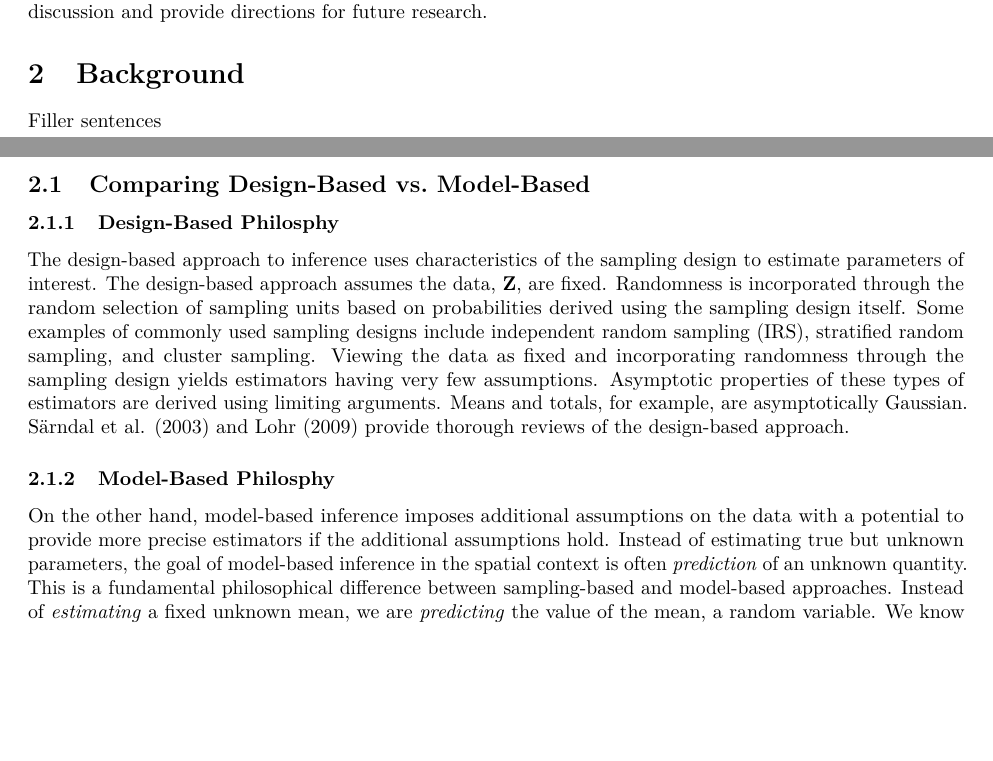
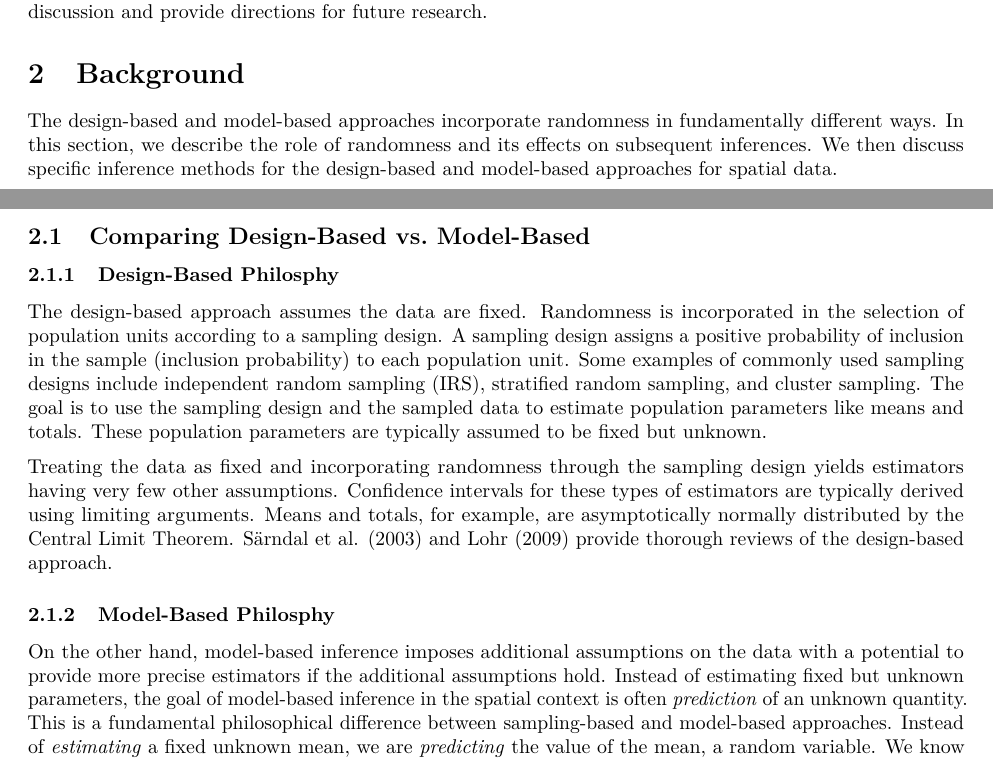
Before and after one commit to USEPA/DvMsp, an R Markdown document (inst/SpatialDVM_Manuscript/SpatialDVM_Manuscript.Rmd): two parts of pages 1 and 2 of 6, joined at a grey line, cut so that both start at the same text, the shorter picture padded with empty space. Rendered offline with R 4.5, knitr and Pandoc, then LaTeX, with nearby package versions; drawn as R Markdown's standard PDF in place of the format the file asks for.

Commit message:
first paragraph of background revision.

```diff
--- a/inst/SpatialDVM_Manuscript/SpatialDVM_Manuscript.Rmd
+++ b/inst/SpatialDVM_Manuscript/SpatialDVM_Manuscript.Rmd
@@ -73,21 +73,21 @@ The rest of this paper is organized as follows. In Section \ref{sec:background},
 
 # Background {#sec:background}
 
-Filler sentences
+The design-based and model-based approaches incorporate randomness in fundamentally different ways. In this section, we describe the role of randomness and its effects on subsequent inferences. We then discuss specific inference methods for the design-based and model-based approaches for spatial data.
 
 ## Comparing Design-Based vs. Model-Based
 
 ### Design-Based Philosphy
 
-<!-- \citep{Sarndal2003model, Lohr2009sampling} -->
+The design-based approach assumes the data are fixed. Randomness is incorporated in the selection of population units according to a sampling design. A sampling design assigns a positive probability of inclusion in the sample (inclusion probability) to each population unit. Some examples of commonly used sampling designs include independent random sampling (IRS), stratified random sampling, and cluster sampling. The goal is to use the sampling design and the sampled data to estimate population parameters like means and totals. These population parameters are typically assumed to be fixed but unknown.
 
-The design-based approach to inference uses characteristics of the sampling design to estimate parameters of interest. The design-based approach assumes the data, $\mathbf{Z}$, are fixed. Randomness is incorporated through the random selection of sampling units based on probabilities derived using the sampling design itself. Some examples of commonly used sampling designs include independent random sampling (IRS), stratified random sampling, and cluster sampling. Viewing the data as fixed and incorporating randomness through the sampling design yields estimators having very few assumptions. Asymptotic properties of these types of estimators are derived using limiting arguments. Means and totals, for example, are asymptotically Gaussian. @sarndal2003model and @lohr2009sampling provide thorough reviews of the design-based approach.
+Treating the data as fixed and incorporating randomness through the sampling design yields estimators having very few other assumptions. Confidence intervals for these types of estimators are typically derived using limiting arguments. Means and totals, for example, are asymptotically normally distributed by the Central Limit Theorem. @sarndal2003model and @lohr2009sampling provide thorough reviews of the design-based approach.
 
 ### Model-Based Philosphy
 
 <!-- \citep{Cressie2015statistics, Schabenberger2017statistical} -->
 
-On the other hand, model-based inference imposes additional assumptions on the data with a potential to provide more precise estimators if the additional assumptions hold. Instead of estimating true but unknown parameters, the goal of model-based inference in the spatial context is often \emph{prediction} of an unknown quantity. This is a fundamental philosophical difference between sampling-based and model-based approaches. Instead of \emph{estimating} a fixed unknown mean, we are \emph{predicting} the value of the mean, a random variable. We know that if we sampled all sites, we would have an exact prediction for the mean of our one realized spatial surface, without any uncertainty. But, the true mean of the spatial process that generated our realized data is still not known, and, in the prediction context, we typically do not care much about what value the mean of the underlying process takes.
+On the other hand, model-based inference imposes additional assumptions on the data with a potential to provide more precise estimators if the additional assumptions hold. Instead of estimating fixed but unknown parameters, the goal of model-based inference in the spatial context is often \emph{prediction} of an unknown quantity. This is a fundamental philosophical difference between sampling-based and model-based approaches. Instead of \emph{estimating} a fixed unknown mean, we are \emph{predicting} the value of the mean, a random variable. We know that if we sampled all sites, we would have an exact prediction for the mean of our one realized spatial surface, without any uncertainty. But, the true mean of the spatial process that generated our realized data is still not known, and, in the prediction context, we typically do not care much about what value the mean of the underlying process takes.
 
 Several comparisons between the two paradigms have been made in many different contexts. @sterba2009alternative give some history of the two paradigms as well as some applications in psychological contexts. @cooper2006sampling review the two approaches in an ecological context before introducing a "model-assisted" variance estimator that combines aspects from each approach. We note that while there has been substantial research and development into estimators that use both design and model-based principles (see e.g. @cicchitelli2012model, @chan2020bayesian for a Bayesian approach, CITE some more of these), our goal is not to expand upon or improve these methods.
 
```
